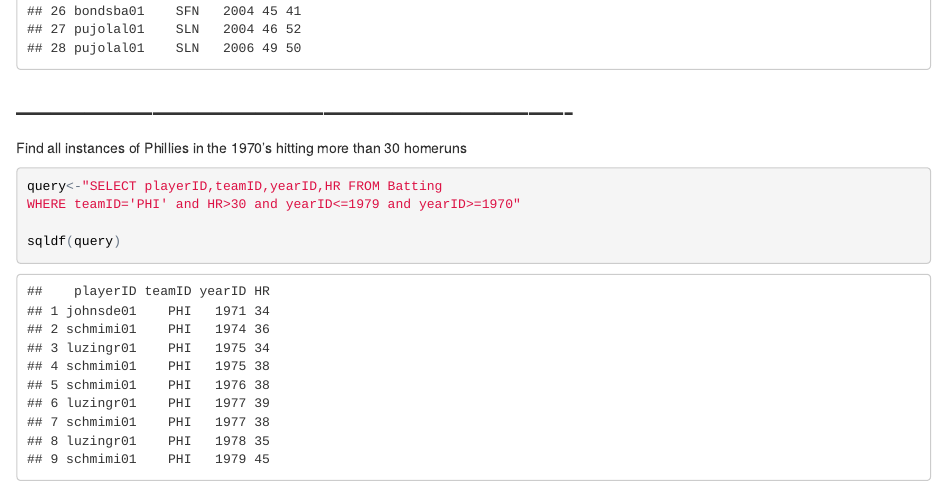
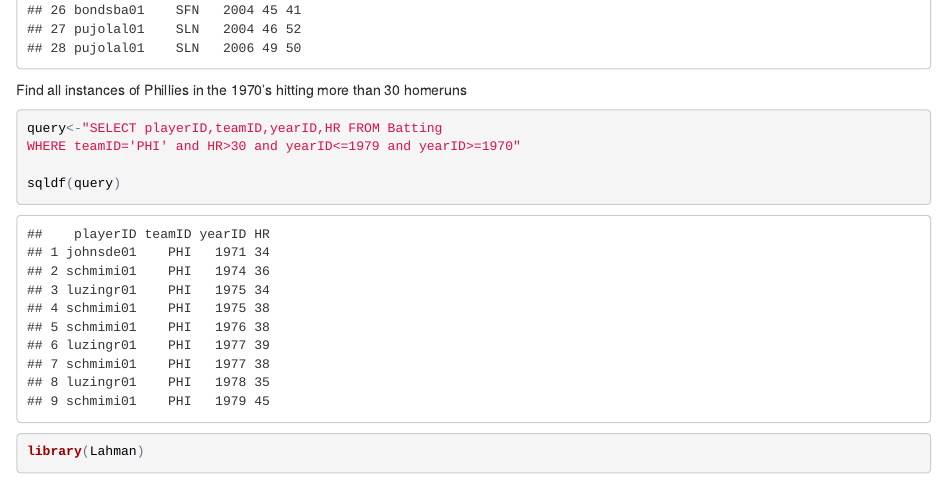
Before and after one commit to ksibet55/Website, an R Markdown document (index.Rmd): the page in a window 1100 px wide, from 3300 px down before the commit and from 3180 px down after it, so that both start at the same text. The pictures show the output file index.html that the author committed with the source, opened offline.

Commit message:
Homework 1

````diff
--- a/index.Rmd
+++ b/index.Rmd
@@ -69,3 +66,7 @@ WHERE teamID='PHI' and HR>30 and yearID<=1979 and yearID>=1970"
 
 sqldf(query)
 ```
+
+```{r}
+library(Lahman)
+```
````
Also changed, not shown: index.html, index.Rmd (3 more changed lines).
